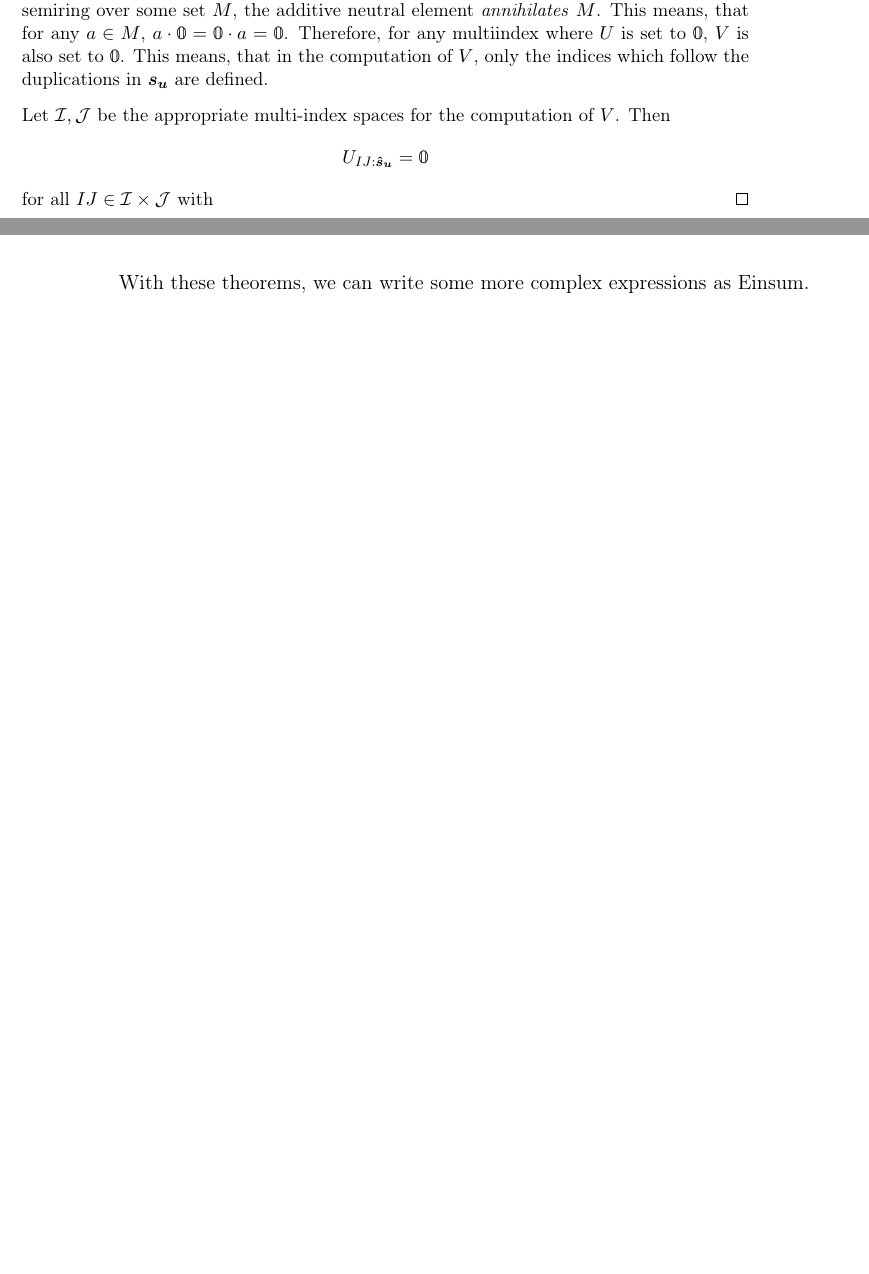
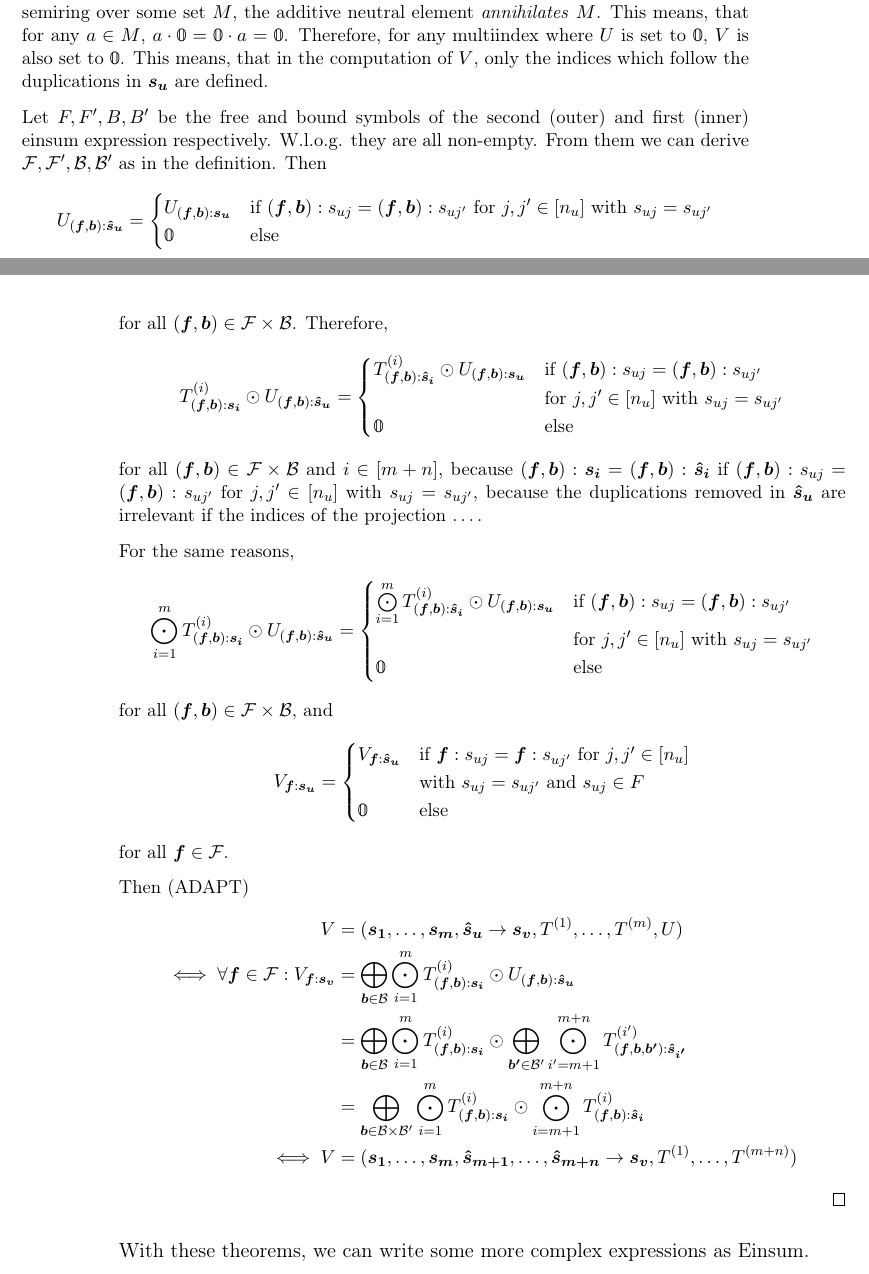
Before and after one commit to eichelb4rt/master_thesis, a LaTeX thesis (paper/thesis.tex, which reads paper/chapters/nested/thm_3.tex): two parts of pages 18 and 19 of 41 before the commit and two parts of pages 18 and 19 of 43 after it, joined at a grey line, cut so that both start at the same text, the shorter picture padded with empty space. Compiled offline with pdfLaTeX.

Commit message:
thm_3 progress

```diff
--- a/paper/chapters/nested/thm_3.tex
+++ b/paper/chapters/nested/thm_3.tex
@@ -52,7 +52,45 @@ Again, we use disjoined sets of symbols for the inner and outer expression to he
     This means, that in the computation of $V$, only the indices which follow the duplications in $\bm{s_u}$ are defined.
     % Let us prove this formally.
 
-    Let $\mathcal{I}, \mathcal{J}$ be the appropriate multi-index spaces for the computation of $V$. Then
-    $$U_{IJ:\bm{\hat{s}_u}} = \0$$
-    for all $IJ \in \mathcal{I} \times \mathcal{J}$ with
+    Let $F, F', B, B'$ be the free and bound symbols of the second (outer) and first (inner) einsum expression respectively.
+    W.l.o.g. they are all non-empty.
+    From them we can derive $\mathcal{F}, \mathcal{F}', \mathcal{B}, \mathcal{B}'$ as in the definition.
+    Then
+    $$U_{(\bm{f}, \bm{b}): \bm{\hat{s}_u}} = \begin{cases}
+            U_{(\bm{f}, \bm{b}): \bm{s_u}} & \text{if } (\bm{f}, \bm{b}):s_{uj} = (\bm{f}, \bm{b}):s_{uj'} \text{ for } j,j' \in [n_u] \text{ with } s_{uj} = s_{uj'} \\
+            \0                             & \text{else}
+        \end{cases}$$
+    for all $(\bm{f}, \bm{b}) \in \mathcal{F} \times \mathcal{B}$.
+    Therefore,
+    $$T^{(i)}_{(\bm{f}, \bm{b}): \bm{s_i}} \odot U_{(\bm{f}, \bm{b}): \bm{\hat{s}_u}} = \begin{cases}
+            T^{(i)}_{(\bm{f}, \bm{b}): \bm{\hat{s}_i}} \odot U_{(\bm{f}, \bm{b}): \bm{s_u}} & \text{if } (\bm{f}, \bm{b}):s_{uj} = (\bm{f}, \bm{b}):s_{uj'} \\
+                                                                                            & \text{for } j,j' \in [n_u] \text{ with } s_{uj} = s_{uj'}     \\
+            \0                                                                              & \text{else}
+        \end{cases}$$
+    for all $(\bm{f}, \bm{b}) \in \mathcal{F} \times \mathcal{B}$ and $i \in [m + n]$,
+    because $(\bm{f}, \bm{b}): \bm{s_i} = (\bm{f}, \bm{b}): \bm{\hat{s}_i}$ if $(\bm{f}, \bm{b}):s_{uj} = (\bm{f}, \bm{b}):s_{uj'}$ for $j,j' \in [n_u]$ with $s_{uj} = s_{uj'}$,
+    because the duplications removed in $\bm{\hat{s}_u}$ are irrelevant if the indices of the projection \dots.
+
+    For the same reasons,
+    $$\bigodot\limits_{i = 1}^{m} T^{(i)}_{(\bm{f}, \bm{b}): \bm{s_i}} \odot U_{(\bm{f}, \bm{b}): \bm{\hat{s}_u}} = \begin{cases}
+            \bigodot\limits_{i = 1}^{m} T^{(i)}_{(\bm{f}, \bm{b}): \bm{\hat{s}_i}} \odot U_{(\bm{f}, \bm{b}): \bm{s_u}} & \text{if } (\bm{f}, \bm{b}):s_{uj} = (\bm{f}, \bm{b}):s_{uj'} \\
+                                                                                                                        & \text{for } j,j' \in [n_u] \text{ with } s_{uj} = s_{uj'}     \\
+            \0                                                                                                          & \text{else}
+        \end{cases}$$
+    for all $(\bm{f}, \bm{b}) \in \mathcal{F} \times \mathcal{B}$, and
+    $$V_{\bm{f}: \bm{s_u}} = \begin{cases}
+            V_{\bm{f}: \bm{\hat{s}_u}} & \text{if } \bm{f}:s_{uj} = \bm{f}:s_{uj'} \text{ for } j,j' \in [n_u] \\
+                                 & \text{with } s_{uj} = s_{uj'} \text{ and } s_{uj} \in F               \\
+            \0                   & \text{else}
+        \end{cases}$$
+    for all $\bm{f} \in \mathcal{F}$.
+
+    Then (ADAPT)
+    \begin{align*}
+        V                                                         & = (\bm{s_1},\dots,\bm{s_m}, \bm{\hat{s}_u} \rightarrow \bm{s_v}, T^{(1)},\dots,T^{(m)}, U)                                                                                                                                                                \\
+        \iff \forall \bm{f} \in \mathcal{F}: V_{\bm{f}: \bm{s_v}} & = \bigoplus\limits_{\bm{b} \in \mathcal{B}} \bigodot\limits_{i = 1}^{m} T^{(i)}_{(\bm{f}, \bm{b}):\bm{s_i}} \odot U_{(\bm{f}, \bm{b}):\bm{\hat{s}_u}}                                                                                                     \\
+                                                                  & = \bigoplus\limits_{\bm{b} \in \mathcal{B}} \bigodot\limits_{i = 1}^{m} T^{(i)}_{(\bm{f}, \bm{b}):\bm{s_i}} \odot \bigoplus\limits_{\bm{b'} \in \mathcal{B}'} \bigodot\limits_{i' = m + 1}^{m + n} T^{(i')}_{(\bm{f}, \bm{b}, \bm{b'}):\bm{\hat{s}_{i'}}} \\
+                                                                  & = \bigoplus\limits_{\bm{b} \in \mathcal{B} \times \mathcal{B}'} \bigodot\limits_{i = 1}^{m} T^{(i)}_{(\bm{f}, \bm{b}):\bm{s_i}} \odot \bigodot\limits_{i = m + 1}^{m + n} T^{(i)}_{(\bm{f}, \bm{b}):\bm{\hat{s}_i}}                                       \\
+        \iff V                                                    & = (\bm{s_1}, \dots, \bm{s_m}, \bm{\hat{s}_{m + 1}}, \dots, \bm{\hat{s}_{m + n}} \rightarrow \bm{s_v}, T^{(1)}, \dots, T^{(m + n)})
+    \end{align*}
 \end{proof}
```
Also changed, not shown: paper/chapters/nested/thm_1.tex (+1 -1 lines), paper/chapters/nested/thm_2.tex (+1 -1 lines), paper/thesis.pdf.
